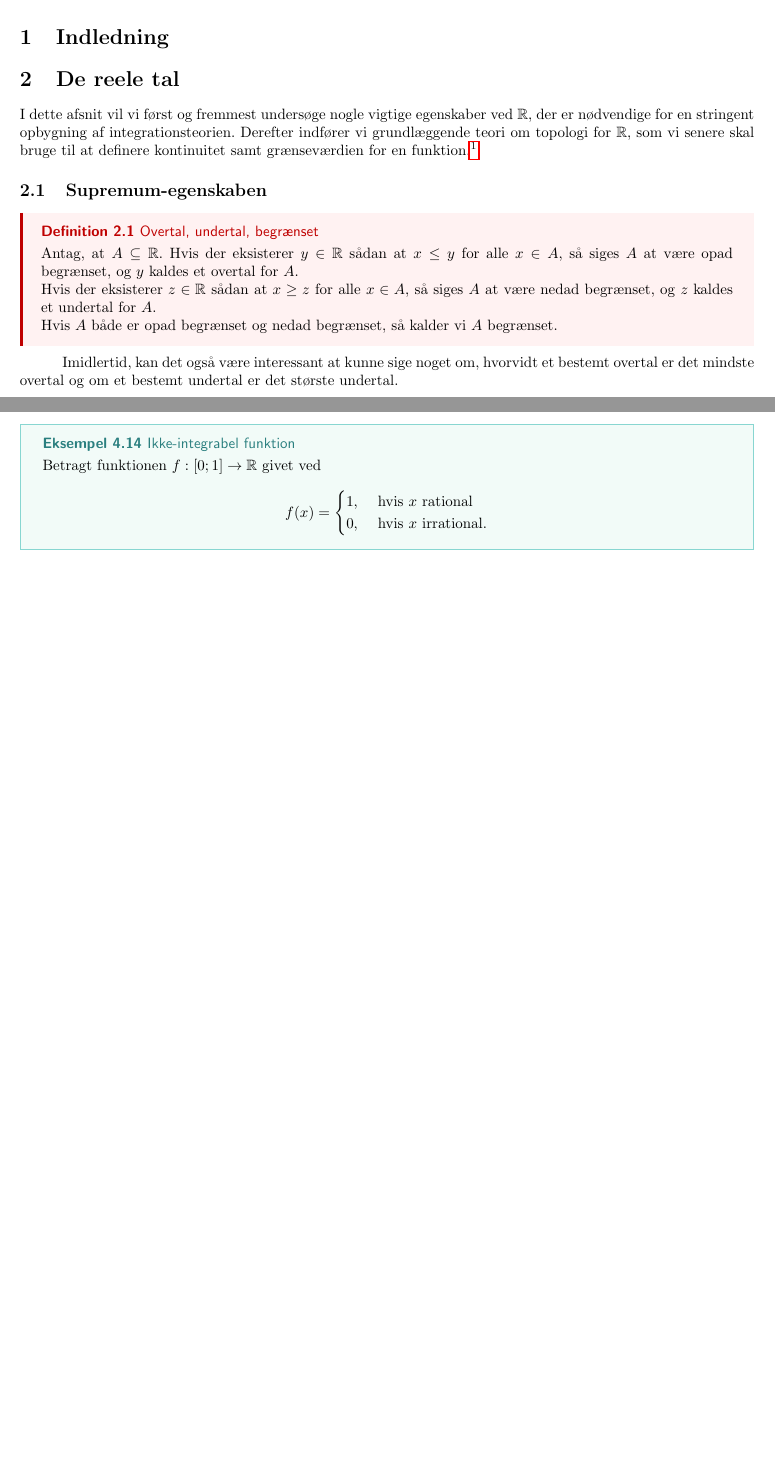
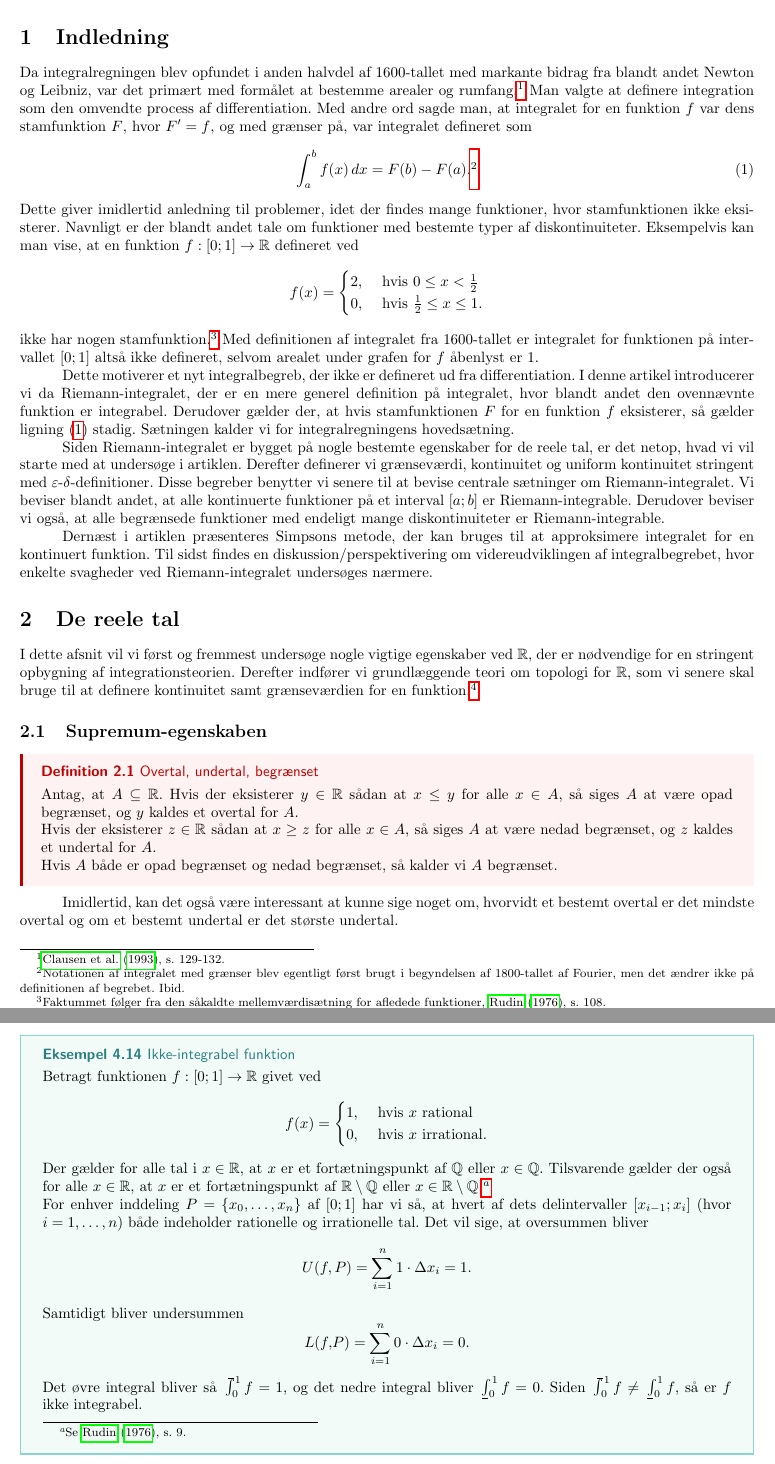
Before and after one commit to kiviv6/SRP, a LaTeX paper (SRP.tex, which reads Indledning.tex, integral.tex): two parts of pages 3 and 19 of 23 before the commit and two parts of pages 3 and 20 of 24 after it, joined at a grey line, cut so that both start at the same text, the shorter picture padded with empty space. The pictures show the PDF file SRP.pdf that the author committed with the source.

Commit message:
indledning

```diff
--- a/Indledning.tex
+++ b/Indledning.tex
@@ -0,0 +1,33 @@
+Da integralregningen blev opfundet i anden halvdel af 1600-tallet med markante bidrag fra blandt andet Newton og Leibniz, var det primært med formålet at bestemme arealer og rumfang.\footnote{\cite{Clausen1993}, s. 129-132.}
+Man valgte at definere integration som den omvendte process af differentiation.
+Med andre ord sagde man, at integralet for en funktion $f$ var dens stamfunktion $F$, hvor $F'=f$, og med grænser på, var integralet defineret som
+\begin{equation}
+  \label{eq:stamfunktion}
+  \int_{a}^{b} f(x) \,dx =F(b)-F(a).\footnote{Notationen af integralet med grænser blev egentligt først brugt i begyndelsen af 1800-tallet af Fourier, men det ændrer ikke på definitionen af begrebet. Ibid.}
+\end{equation}
+Dette giver imidlertid anledning til problemer, idet der findes mange funktioner, hvor stamfunktionen ikke eksisterer.
+Navnligt er der blandt andet tale om funktioner med bestemte typer af diskontinuiteter.
+Eksempelvis kan man vise, at en funktion $f:[0;1] \to \mathbb{R}$ defineret ved
+\[
+f(x)=
+\begin{cases}
+  2, &\text{ hvis } 0 \leq x <\frac{1}{2}\\
+  0, &\text{ hvis } \frac{1}{2} \leq x \leq 1.
+\end{cases}
+\]
+ikke har nogen stamfunktion.\footnote{Faktummet følger fra den såkaldte mellemværdisætning for afledede funktioner, \cite{Rudin1976}, s. 108.}
+Med definitionen af integralet fra 1600-tallet er integralet for funktionen på intervallet $[0;1]$ altså ikke defineret, selvom arealet under grafen for $f$ åbenlyst er $1$.
+
+Dette motiverer et nyt integralbegreb, der ikke er defineret ud fra differentiation.
+I denne artikel introducerer vi da Riemann-integralet, der er en mere generel definition på integralet, hvor blandt andet den ovennævnte funktion er integrabel.
+Derudover gælder der, at hvis stamfunktionen $F$ for en funktion $f$ eksisterer, så gælder ligning (\ref{eq:stamfunktion}) stadig.
+Sætningen kalder vi for integralregningens hovedsætning.
+
+Siden Riemann-integralet er bygget på nogle bestemte egenskaber for de reele tal, er det netop, hvad vi vil starte med at undersøge i artiklen.
+Derefter definerer vi grænseværdi, kontinuitet og uniform kontinuitet stringent med $\varepsilon$-$\delta $-definitioner.
+Disse begreber benytter vi senere til at bevise centrale sætninger om Riemann-integralet.
+Vi beviser blandt andet, at alle kontinuerte funktioner på et interval $[a;b]$ er Riemann-integrable.
+Derudover beviser vi også, at alle begrænsede funktioner med endeligt mange diskontinuiteter er Riemann-integrable.
+
+Dernæst i artiklen præsenteres Simpsons metode, der kan bruges til at approksimere integralet for en kontinuert funktion.
+Til sidst findes en diskussion/perspektivering om videreudviklingen af integralbegrebet, hvor enkelte svagheder ved Riemann-integralet undersøges nærmere.
--- a/integral.tex
+++ b/integral.tex
@@ -455,6 +455,20 @@ Et eksempel på en ikke-integrabel funktion er Dirichlets funktion, som vi under
     0, &\text{ hvis } x \text{ irrational.}
   \end{cases}
   \]
+Der gælder for alle tal i $x \in \mathbb{R}$, at $x$ er et fortætningspunkt af $\mathbb{Q}$ eller $x \in \mathbb{Q}$.
+  Tilsvarende gælder der også for alle $x \in \mathbb{R}$, at $x$ er et fortætningspunkt af $\mathbb{R} \setminus \mathbb{Q}$ eller $x \in \mathbb{R} \setminus \mathbb{Q}$.\footnote{Se \cite{Rudin1976}, s. 9.}
+
+  For enhver inddeling $P=\{ x_0, \ldots , x_n \}$ af $[0;1]$ har vi så, at hvert af dets delintervaller $[x _{i-1};x_i]$ (hvor $i=1,\ldots , n$) både indeholder rationelle og irrationelle tal.
+  Det vil sige, at oversummen bliver
+  \[
+  U(f, P)=\sum_{i  =1}^{n} 1 \cdot \Delta x_i =1.
+  \]
+  Samtidigt bliver undersummen
+\[
+  L(f ,P)=\sum_{i =1}^{n} 0 \cdot \Delta x_i =0.
+\]
+  Det øvre integral bliver så $\upint_{0}^{1} f =1$, og det nedre integral bliver $\lowint_{0}^{1} f =0 $.
+  Siden $\upint_{0}^{1} f \neq \lowint_{0}^{1} f$, så er $f$ ikke integrabel.
 \end{example}
 
 Det skal dog tilføjes, at der eksisterer funktioner med uendeligt mange diskontinuiteter, der stadig er Riemann-integrable.
```
Also changed, not shown: SRP.tex (+1 -0 lines), SRP.pdf.
